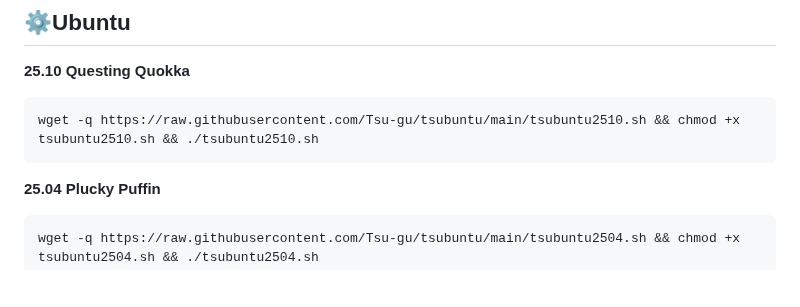
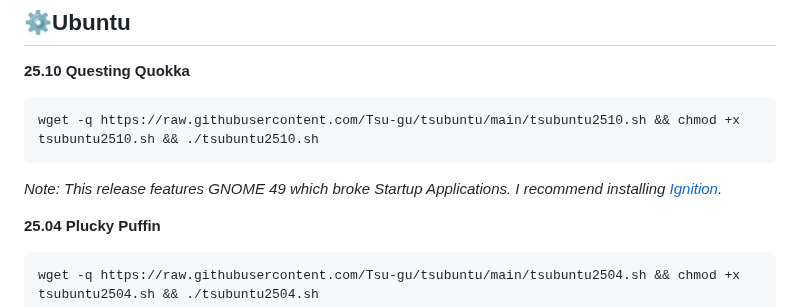
Before and after one commit to Tsu-gu/tsubuntu, a Markdown page: README.md, the part around the change. Rendered like a GitHub page; blank space fills up the shorter version.

````diff
--- a/README.md
+++ b/README.md
@@ -62,6 +62,7 @@ Ubuntu already comes with all of these except for a clipboard manager
 ```
 wget -q https://raw.githubusercontent.com/Tsu-gu/tsubuntu/main/tsubuntu2510.sh && chmod +x tsubuntu2510.sh && ./tsubuntu2510.sh
 ```
+_Note: This release features GNOME 49 which broke Startup Applications. I recommend installing [Ignition](https://flathub.org/en/apps/io.github.flattool.Ignition)._
 
 **25.04 Plucky Puffin**
 
````
